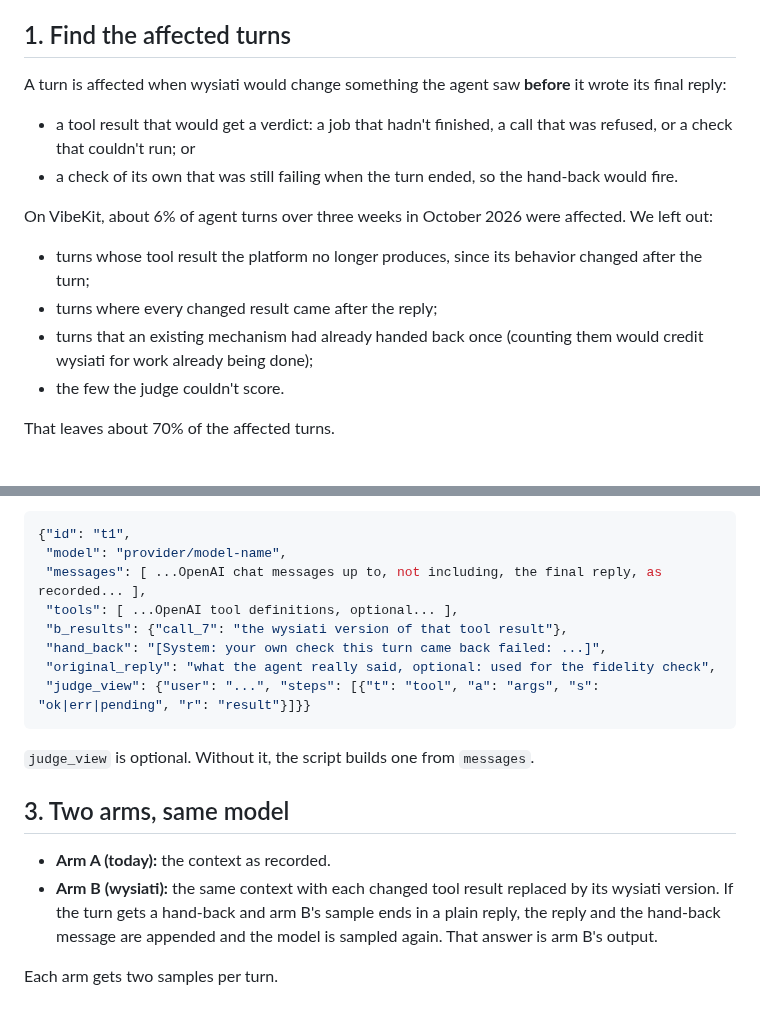
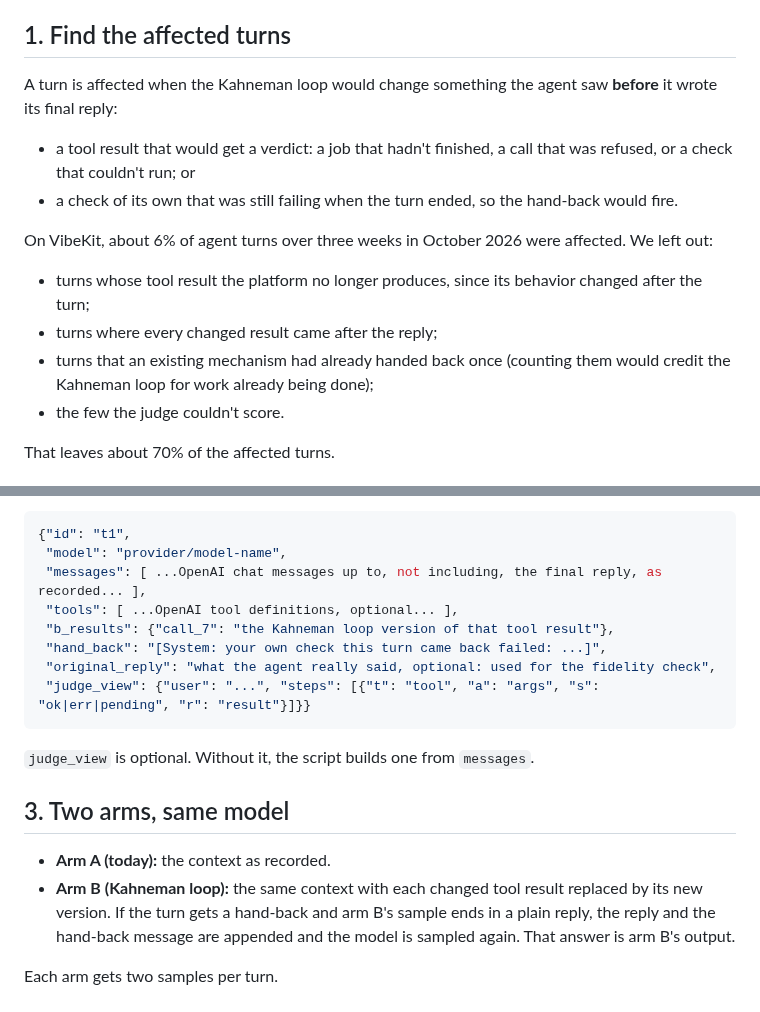
Before and after one commit to VibeKit-Bot/kahneman-loop, a Markdown page: eval/METHOD.md, 2 parts joined by grey strips. Drawn GitHub-style.

```diff
--- a/eval/METHOD.md
+++ b/eval/METHOD.md
@@ -7,7 +7,7 @@ messy, real turns. So we replayed real ones.
 
 ## 1. Find the affected turns
 
-A turn is affected when wysiati would change something the agent saw **before** it wrote its final
+A turn is affected when the Kahneman loop would change something the agent saw **before** it wrote its final
 reply:
 - a tool result that would get a verdict: a job that hadn't finished, a call that was refused, or
   a check that couldn't run; or
@@ -16,7 +16,7 @@ reply:
 On VibeKit, about 6% of agent turns over three weeks in October 2026 were affected. We left out:
 - turns whose tool result the platform no longer produces, since its behavior changed after the turn;
 - turns where every changed result came after the reply;
-- turns that an existing mechanism had already handed back once (counting them would credit wysiati
+- turns that an existing mechanism had already handed back once (counting them would credit the Kahneman loop
   for work already being done);
 - the few the judge couldn't score.
 
@@ -35,7 +35,7 @@ original turn. This is the hard part and depends on your harness's transcript fo
  "model": "provider/model-name",
  "messages": [ ...OpenAI chat messages up to, not including, the final reply, as recorded... ],
  "tools": [ ...OpenAI tool definitions, optional... ],
- "b_results": {"call_7": "the wysiati version of that tool result"},
+ "b_results": {"call_7": "the Kahneman loop version of that tool result"},
  "hand_back": "[System: your own check this turn came back failed: ...]",
  "original_reply": "what the agent really said, optional: used for the fidelity check",
  "judge_view": {"user": "...", "steps": [{"t": "tool", "a": "args", "s": "ok|err|pending", "r": "result"}]}}
@@ -46,7 +46,7 @@ original turn. This is the hard part and depends on your harness's transcript fo
 ## 3. Two arms, same model
 
 - **Arm A (today):** the context as recorded.
-- **Arm B (wysiati):** the same context with each changed tool result replaced by its wysiati
+- **Arm B (Kahneman loop):** the same context with each changed tool result replaced by its new
   version. If the turn gets a hand-back and arm B's sample ends in a plain reply, the reply and the
   hand-back message are appended and the model is sampled again. That answer is arm B's output.
 
```
Also changed, not shown: README.md (+41 -17 lines), eval/RESULTS.md (+3 -3 lines), assets/hero.png, 7 other files.
